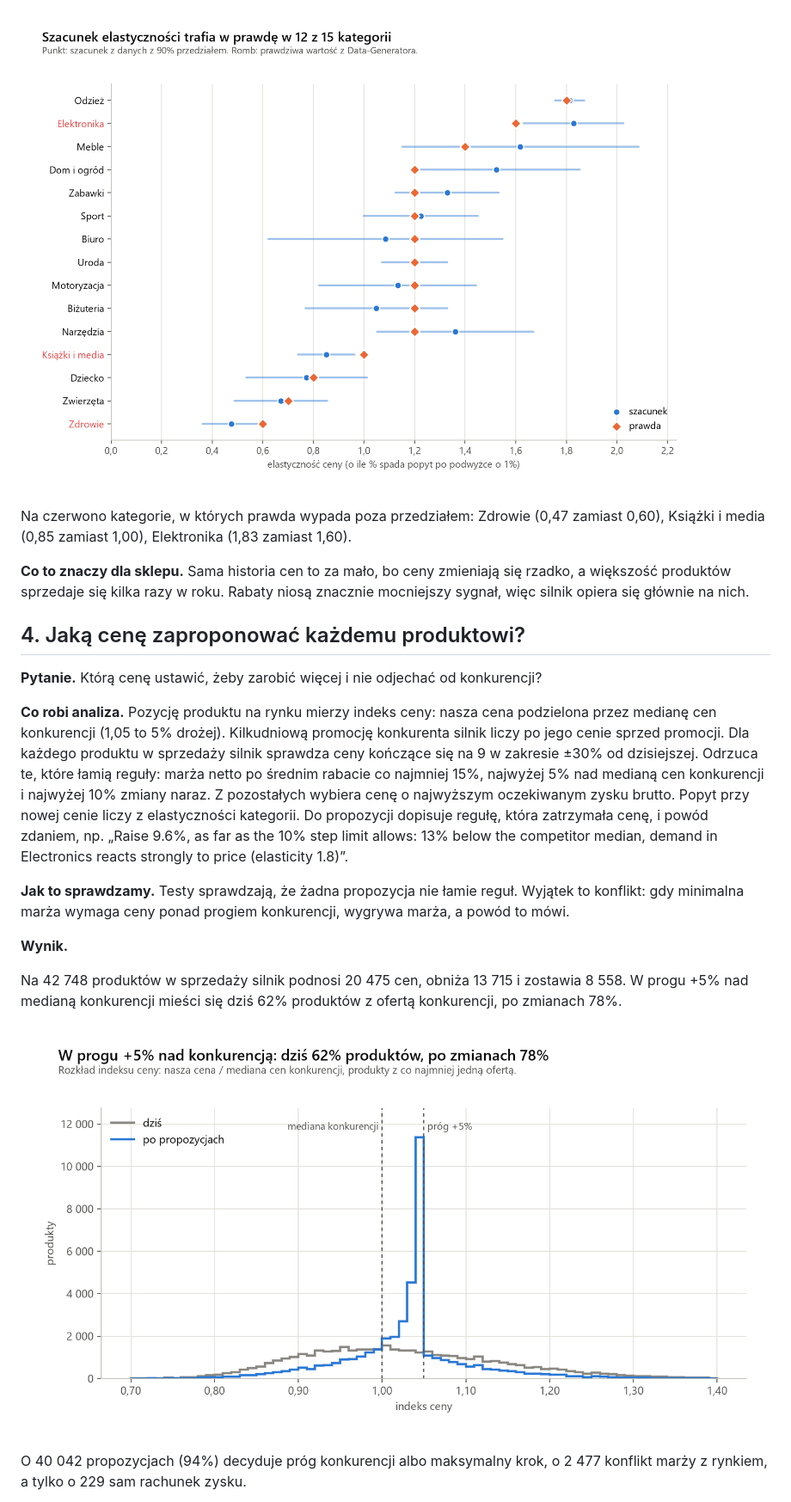
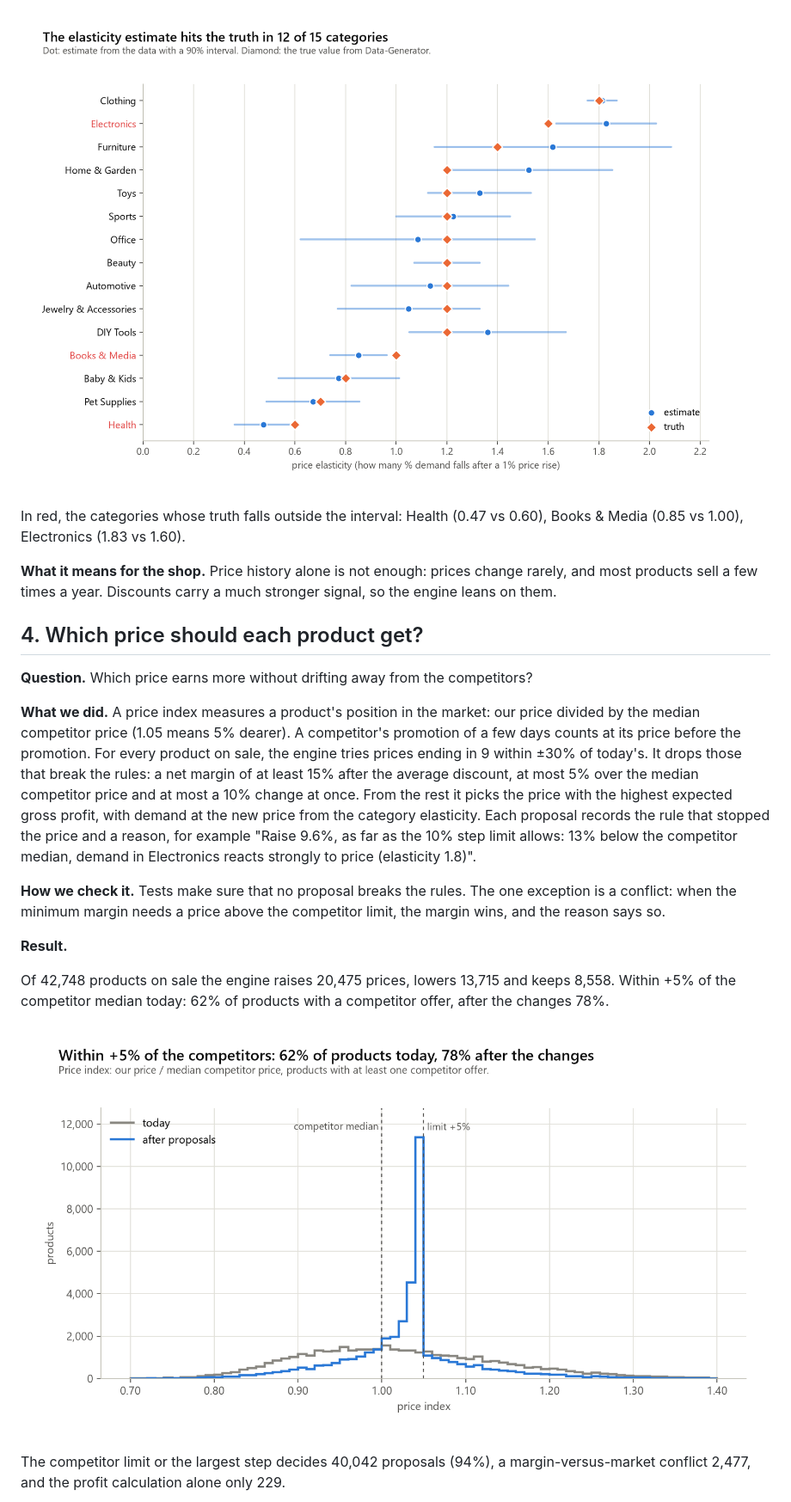
Before and after one commit to tlabedzki/Pricing-Engine, a Markdown page: README.md, the part around one of its changes. Shown at 86% size. GitHub-like rendering; pictures changed too: docs/img/elasticity-vs-truth.png, docs/img/price-index.png.

Commit message:
Release 1.0.0: English README, Data-Generator v1.6.0, animated app demo

```diff
--- a/README.md
+++ b/README.md
@@ -94,29 +95,30 @@ do średniej o 0,12. Prawdziwa wartość leży w 90% przedziale w 12 z 15 katego
 
-Na czerwono kategorie, w których prawda wypada poza przedziałem: Zdrowie (0,47 zamiast 0,60), Książki i media (0,85
-zamiast 1,00), Elektronika (1,83 zamiast 1,60).
+In red, the categories whose truth falls outside the interval: Health (0.47 vs 0.60), Books & Media (0.85 vs 1.00),
+Electronics (1.83 vs 1.60).
 <!-- /generated:elasticity -->
 
-**Co to znaczy dla sklepu.** Sama historia cen to za mało, bo ceny zmieniają się rzadko, a większość produktów
-sprzedaje się kilka razy w roku. Rabaty niosą znacznie mocniejszy sygnał, więc silnik opiera się głównie na nich.
+**What it means for the shop.** Price history alone is not enough: prices change rarely, and most products sell a few
+times a year. Discounts carry a much stronger signal, so the engine leans on them.
 
-## 4. Jaką cenę zaproponować każdemu produktowi?
+## 4. Which price should each product get?
 
-**Pytanie.** Którą cenę ustawić, żeby zarobić więcej i nie odjechać od konkurencji?
+**Question.** Which price earns more without drifting away from the competitors?
 
-**Co robi analiza.** Pozycję produktu na rynku mierzy indeks ceny: nasza cena podzielona przez medianę cen konkurencji
-(1,05 to 5% drożej). Kilkudniową promocję konkurenta silnik liczy po jego cenie sprzed promocji. Dla każdego produktu w
-sprzedaży silnik sprawdza ceny kończące się na 9 w zakresie ±30% od dzisiejszej. Odrzuca te, które łamią reguły: marża
-netto po średnim rabacie co najmniej 15%, najwyżej 5% nad medianą cen konkurencji i najwyżej 10% zmiany naraz. Z
-pozostałych wybiera cenę o najwyższym oczekiwanym zysku brutto. Popyt przy nowej cenie liczy z elastyczności kategorii.
-Do propozycji dopisuje regułę, która zatrzymała cenę, i powód zdaniem, np. „Raise 9.6%, as far as the 10% step limit
-allows: 13% below the competitor median, demand in Electronics reacts strongly to price (elasticity 1.8)”.
+**What we did.** A price index measures a product's position in the market: our price divided by the median competitor
+price (1.05 means 5% dearer). A competitor's promotion of a few days counts at its price before the promotion. For
+every product on sale, the engine tries prices ending in 9 within ±30% of today's. It drops those that break the
+rules: a net margin of at least 15% after the average discount, at most 5% over the median competitor price and at most
+a 10% change at once. From the rest it picks the price with the highest expected gross profit, with demand at the new
+price from the category elasticity. Each proposal records the rule that stopped the price and a reason, for example
+"Raise 9.6%, as far as the 10% step limit allows: 13% below the competitor median, demand in Electronics reacts
+strongly to price (elasticity 1.8)".
 
-**Jak to sprawdzamy.** Testy sprawdzają, że żadna propozycja nie łamie reguł. Wyjątek to konflikt: gdy minimalna
-marża wymaga ceny ponad progiem konkurencji, wygrywa marża, a powód to mówi.
+**How we check it.** Tests make sure that no proposal breaks the rules. The one exception is a conflict: when the
+minimum margin needs a price above the competitor limit, the margin wins, and the reason says so.
 
-**Wynik.**
+**Result.**
 
 <!-- generated:proposals -->
-Na 42 748 produktów w sprzedaży silnik podnosi 20 475 cen, obniża 13 715 i zostawia 8 558. W progu +5% nad medianą
-konkurencji mieści się dziś 62% produktów z ofertą konkurencji, po zmianach 78%.
+Of 42,748 products on sale the engine raises 20,475 prices, lowers 13,715 and keeps 8,558. Within +5% of the competitor
+median today: 62% of products with a competitor offer, after the changes 78%.
 
@@ -124,4 +126,4 @@ konkurencji mieści się dziś 62% produktów z ofertą konkurencji, po zmianach
 
-O 40 042 propozycjach (94%) decyduje próg konkurencji albo maksymalny krok, o 2 477 konflikt marży z rynkiem, a tylko o
-229 sam rachunek zysku.
+The competitor limit or the largest step decides 40,042 proposals (94%), a margin-versus-market conflict 2,477, and the
+profit calculation alone only 229.
 
```
Also changed, not shown: other parts of README.md (+167 -165 lines), CHANGELOG.md (+7 -4 lines), docs/img/categories.png, docs/img/decision-rules.png, docs/img/scenarios.png, 4 other files.
